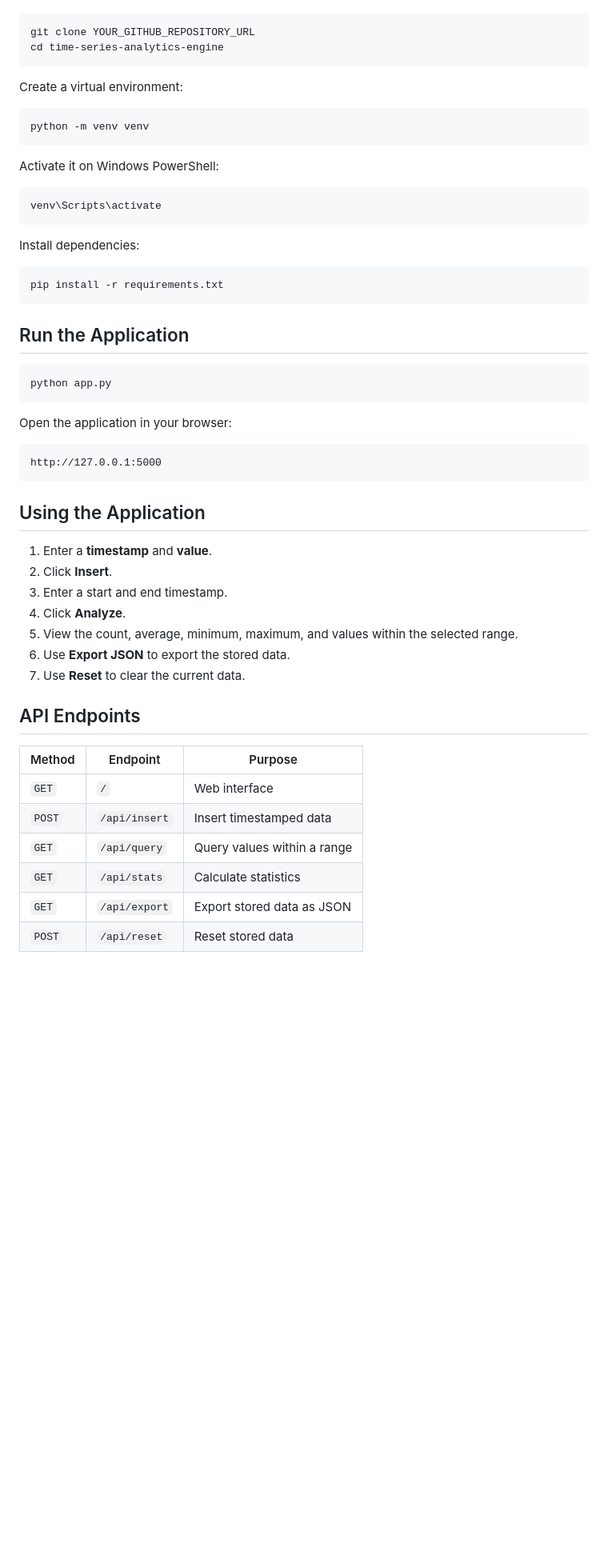
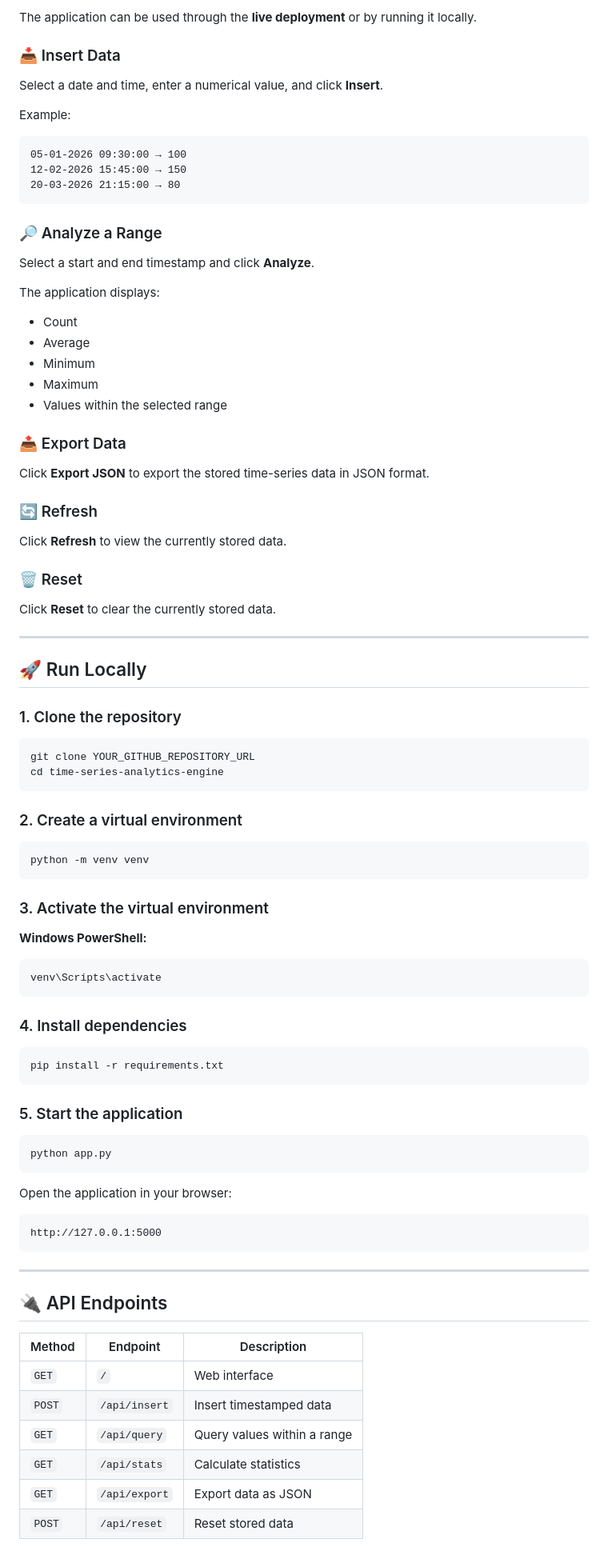
Before and after one commit to somrhik/time-series-analytics-engine, a Markdown page: README.md, the part around one of its changes. Shown at 80% size. Drawn GitHub-style; blank space fills up the shorter version.

````diff
--- a/README.md
+++ b/README.md
@@ -57,28 +83,73 @@ Clone the repository:
+The application can be used through the **live deployment** or by running it locally.
+
+### 📥 Insert Data
+
+Select a date and time, enter a numerical value, and click **Insert**.
+
+Example:
+
+```text
+05-01-2026 09:30:00 → 100
+12-02-2026 15:45:00 → 150
+20-03-2026 21:15:00 → 80
+```
+
+### 🔎 Analyze a Range
+
+Select a start and end timestamp and click **Analyze**.
+
+The application displays:
+
+* Count
+* Average
+* Minimum
+* Maximum
+* Values within the selected range
+
+### 📤 Export Data
+
+Click **Export JSON** to export the stored time-series data in JSON format.
+
+### 🔄 Refresh
+
+Click **Refresh** to view the currently stored data.
+
+### 🗑️ Reset
+
+Click **Reset** to clear the currently stored data.
+
+---
+
+## 🚀 Run Locally
+
+### 1. Clone the repository
 
 ```bash
 git clone YOUR_GITHUB_REPOSITORY_URL
 cd time-series-analytics-engine
 ```
 
-Create a virtual environment:
+### 2. Create a virtual environment
 
 ```bash
 python -m venv venv
 ```
 
-Activate it on Windows PowerShell:
+### 3. Activate the virtual environment
+
+**Windows PowerShell:**
 
 ```powershell
 venv\Scripts\activate
 ```
 
-Install dependencies:
+### 4. Install dependencies
 
 ```bash
 pip install -r requirements.txt
 ```
 
-## Run the Application
+### 5. Start the application
 
 ```bash
 python app.py
@@ -90,24 +161,16 @@ Open the application in your browser:
 http://127.0.0.1:5000
 ```
 
-## Using the Application
+---
 
-1. Enter a **timestamp** and **value**.
-2. Click **Insert**.
-3. Enter a start and end timestamp.
-4. Click **Analyze**.
-5. View the count, average, minimum, maximum, and values within the selected range.
-6. Use **Export JSON** to export the stored data.
-7. Use **Reset** to clear the current data.
+## 🔌 API Endpoints
 
-## API Endpoints
-
-| Method | Endpoint      | Purpose                     |
+| Method | Endpoint      | Description                 |
 | ------ | ------------- | --------------------------- |
 | `GET`  | `/`           | Web interface               |
 | `POST` | `/api/insert` | Insert timestamped data     |
 | `GET`  | `/api/query`  | Query values within a range |
 | `GET`  | `/api/stats`  | Calculate statistics        |
-| `GET`  | `/api/export` | Export stored data as JSON  |
+| `GET`  | `/api/export` | Export data as JSON         |
 | `POST` | `/api/reset`  | Reset stored data           |
 
````
Also changed, not shown: other parts of README.md (+83 -50 lines).
